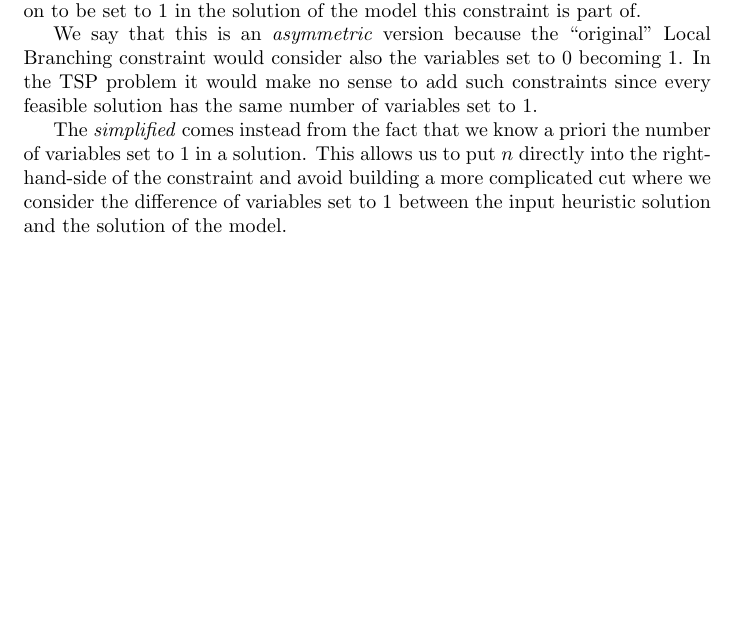
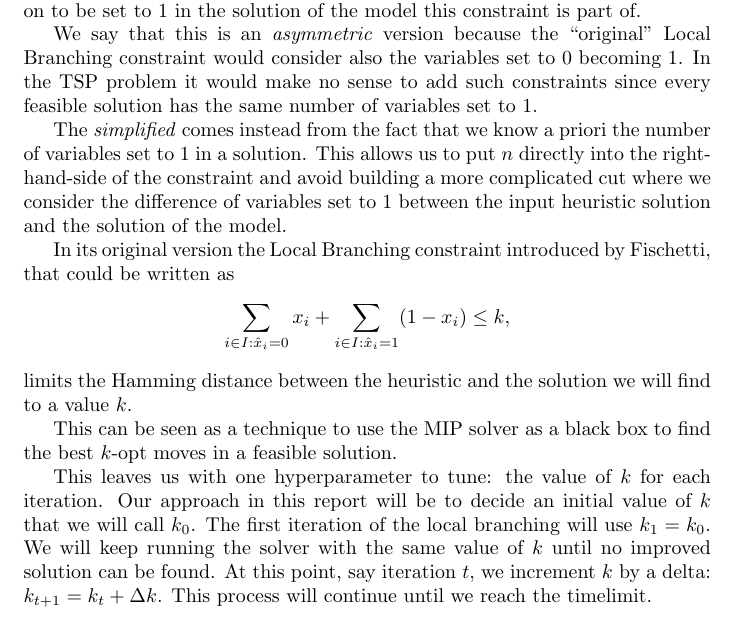
Before and after one commit to andreastocco01/or2, a LaTeX thesis (latex/thesis.tex): part of page 12 of 14, cut so that both start at the same text, the shorter picture padded with empty space. Compiled offline with pdfLaTeX.

Commit message:
thesis: improve local branching

```diff
--- a/latex/thesis.tex
+++ b/latex/thesis.tex
@@ -484,6 +484,23 @@ variables set to $1$ in a solution. This allows us to put $n$ directly into the
 of the constraint and avoid building a more complicated cut where we consider the difference
 of variables set to $1$ between the input heuristic solution and the solution of the model.
 
+In its original version the Local Branching constraint introduced by Fischetti, that
+could be written as
+\begin{equation*}
+\sum_{i \in I: \hat{x}_i = 0} x_i + \sum_{i \in I: \hat{x}_i = 1} (1 - x_i) \leq k \text{,}
+\end{equation*}
+limits the Hamming distance between the heuristic and the solution we will find to
+a value $k$.
+
+This can be seen as a technique to use the MIP solver as a black box to find
+the best $k$-opt moves in a feasible solution.
+
+This leaves us with one hyperparameter to tune: the value of $k$ for each iteration.
+Our approach in this report will be to decide an initial value of $k$ that we will call
+$k_{0}$. The first iteration of the local branching will use $k_{1} = k_{0}$.
+We will keep running the solver with the same value of $k$ until no improved
+solution can be found. At this point, say iteration $t$, we increment $k$ by a delta:
+$k_{t+1} = k_{t} + \Delta k$. This process will continue until we reach the timelimit.
 
 \newpage
 
```
